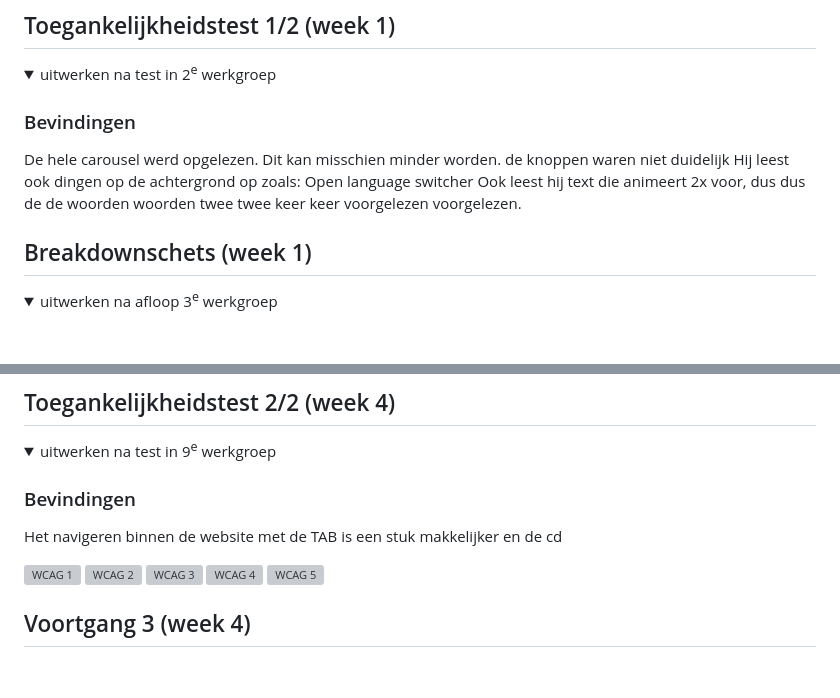
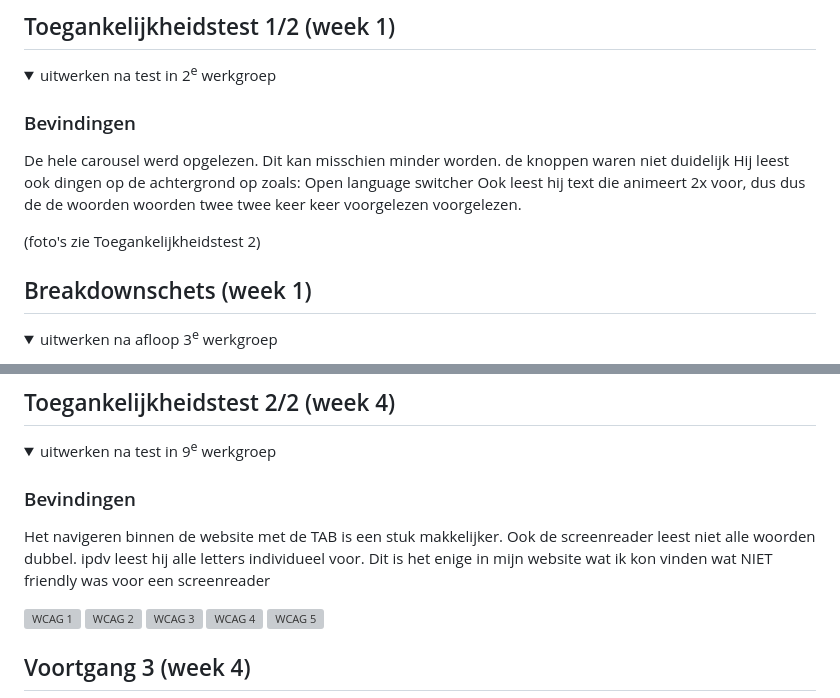
Before and after one commit to TomvanD298/BlokWeb, a Markdown page: README.md, 2 parts joined by grey strips. Rendered like a GitHub page; folded sections open; blank space fills up the shorter version; grey boxes are pictures that could not be loaded.

```diff
--- a/README.md
+++ b/README.md
@@ -60,6 +60,8 @@ Nb. Door *open* toe te voegen aan een *details* element kun je deze standaard op
   De hele carousel werd opgelezen. Dit kan misschien minder worden. de knoppen waren niet duidelijk
   Hij leest ook dingen op de achtergrond op zoals: Open language switcher
   Ook leest hij text die animeert 2x voor, dus dus de de woorden woorden twee twee keer keer voorgelezen voorgelezen.
+
+  (foto's zie Toegankelijkheidstest 2)
 
 </details>
 
@@ -127,7 +129,7 @@ Nb. Door *open* toe te voegen aan een *details* element kun je deze standaard op
   <summary>uitwerken na test in 9<sup>e</sup> werkgroep</summary>
 
   ### Bevindingen
-  Het navigeren binnen de website met de TAB is een stuk makkelijker en de cd
+  Het navigeren binnen de website met de TAB is een stuk makkelijker. Ook de screenreader leest niet alle woorden dubbel. ipdv leest hij alle letters individueel voor. Dit is het enige in mijn website wat ik kon vinden wat NIET friendly was voor   een screenreader
 
 
   <img src="readme-images/WCAG1.jpeg" width="200px" alt="WCAG 1">
```
